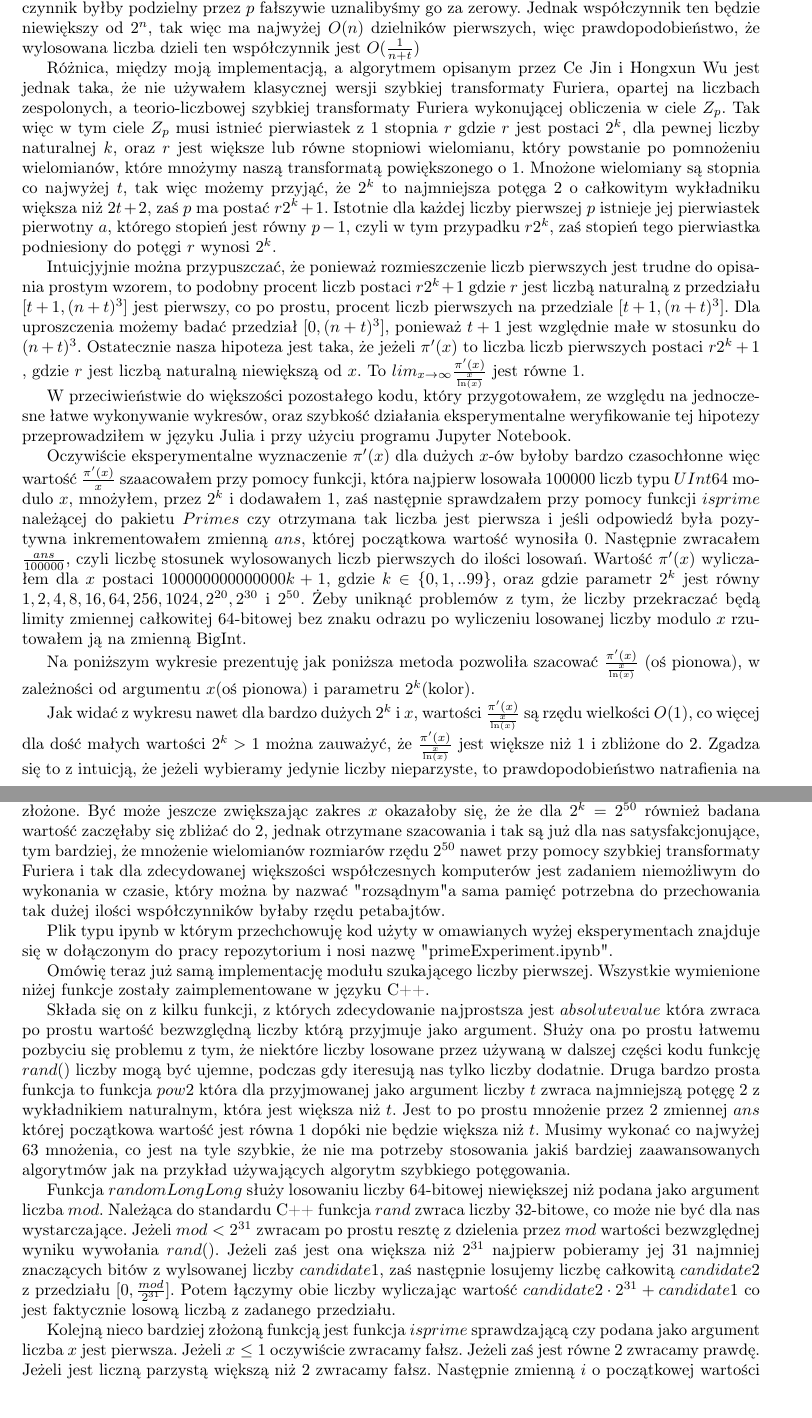
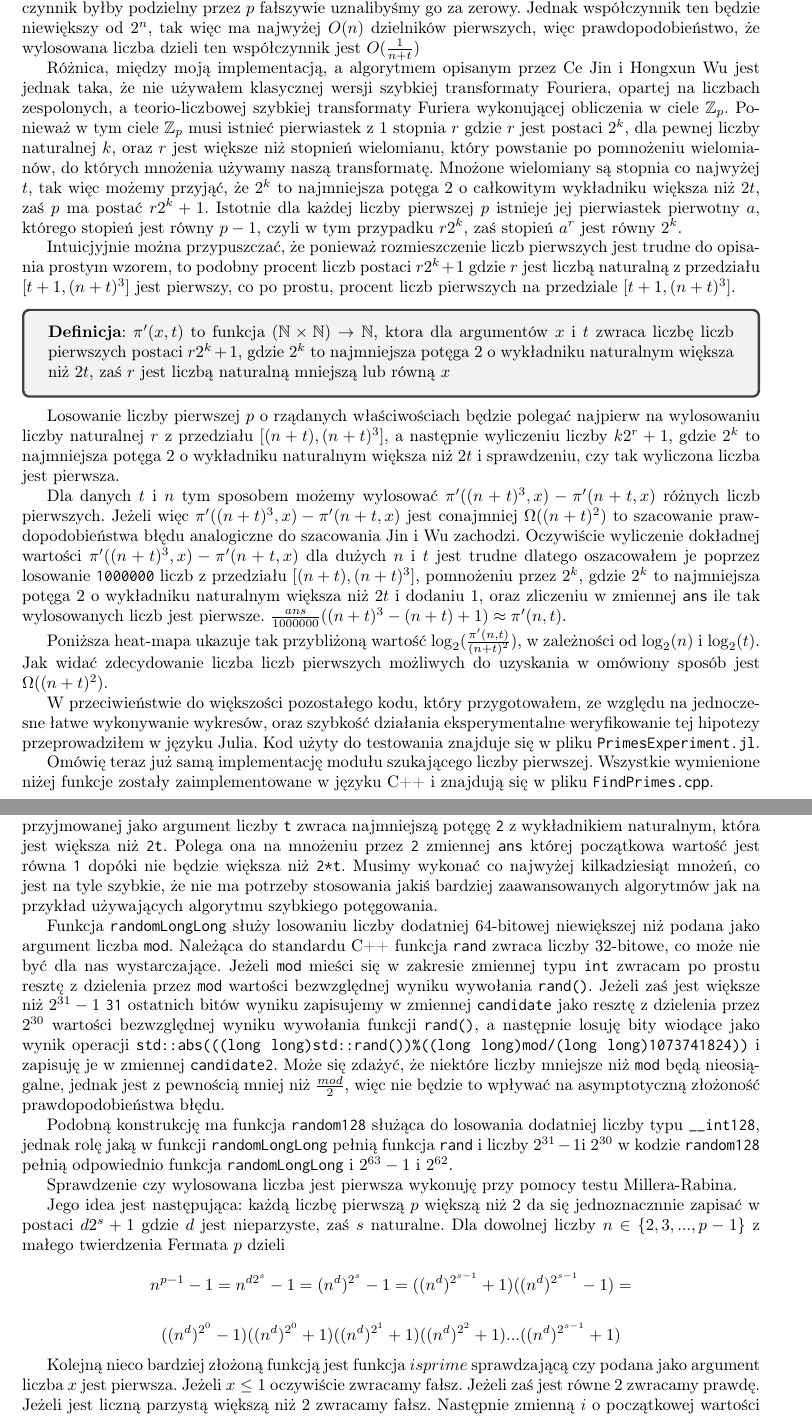
Before and after one commit to Lukasz112358/licencjat, a LaTeX paper (opis.tex): two parts of pages 8 and 9 of 16, joined at a grey line, cut so that both start at the same text. Compiled offline with pdfLaTeX.

Commit message:
Add files via upload

```diff
--- a/opis.tex
+++ b/opis.tex
@@ -600,81 +600,77 @@ niewiększy od $2^n$, tak więc ma najwyżej $O(n)$ dzielników pierwszych, wię
 liczba dzieli ten współczynnik jest $O(\frac{1}{n+t})$
 
 Różnica, między moją implementacją, a algorytmem opisanym przez Ce Jin i Hongxun Wu jest
-jednak taka, że nie używałem klasycznej wersji szybkiej transformaty Furiera, opartej na
+jednak taka, że nie używałem klasycznej wersji szybkiej transformaty Fouriera, opartej na
 liczbach zespolonych, a teorio-liczbowej szybkiej transformaty Furiera wykonującej obliczenia
-w ciele $Z_p$. Tak więc w tym ciele $Z_p$ musi istnieć pierwiastek z 1 stopnia $r$ gdzie
-$r$ jest postaci $2^k$, dla pewnej liczby naturalnej $k$, oraz $r$ jest większe lub równe
-stopniowi wielomianu, który powstanie po pomnożeniu wielomianów, które mnożymy naszą
-transformatą powiększonego o $1$. Mnożone wielomiany są stopnia co najwyżej $t$, tak więc
+w ciele $\mathbb{Z}_p$. Ponieważ w tym ciele $\mathbb{Z}_p$ musi istnieć pierwiastek z 1 stopnia $r$ gdzie
+$r$ jest postaci $2^k$, dla pewnej liczby naturalnej $k$, oraz $r$ jest większe niż
+stopnień wielomianu, który powstanie po pomnożeniu wielomianów, do których mnożenia używamy naszą
+transformatę. Mnożone wielomiany są stopnia co najwyżej $t$, tak więc
 możemy przyjąć, że $2^k$ to najmniejsza potęga $2$ o całkowitym wykładniku większa niż
-$2t+2$, zaś $p$ ma postać $r2^k+1$. Istotnie dla każdej liczby pierwszej $p$ istnieje jej pierwiastek pierwotny $a$,
-którego stopień jest równy $p-1$, czyli w tym przypadku $r2^k$, zaś stopień tego pierwiastka podniesiony
-do potęgi $r$ wynosi $2^k$.
+$2t$, zaś $p$ ma postać $r2^k+1$. Istotnie dla każdej liczby pierwszej $p$ istnieje jej pierwiastek pierwotny $a$,
+którego stopień jest równy $p-1$, czyli w tym przypadku $r2^k$, zaś stopień $a^r$ jest równy $2^k$.
+
 
 Intuicjyjnie można przypuszczać, że ponieważ rozmieszczenie liczb pierwszych jest trudne
 do opisania prostym wzorem, to podobny procent liczb postaci $r2^k+1$ gdzie $r$ jest liczbą
 naturalną z przedziału $[t+1,(n+t)^3]$ jest pierwszy, co po prostu, procent liczb
-pierwszych na przedziale $[t+1,(n+t)^3]$. Dla uproszczenia możemy badać przedział $[0,(n+t)^3]$, ponieważ $t+1$ jest względnie małe w stosunku do $(n+t)^3$.
-Ostatecznie nasza hipoteza jest taka, że jeżeli $\pi'(x)$ to liczba liczb pierwszych postaci $r2^k+1$ , gdzie $r$ jest
-liczbą naturalną niewiększą od $x$. To $lim_{x \to \infty}\frac{\pi'(x)}{\frac{x}{\ln(x)}}$
-jest równe $1$.
+pierwszych na przedziale $[t+1,(n+t)^3]$.
+
+\begin{tcolorbox}
+    \textbf{Definicja}: $\pi'(x,t)$ to funkcja $(\mathbb{N} \times \mathbb{N}) \to \mathbb{N}$, ktora dla argumentów $x$ i
+    $t$ zwraca liczbę liczb pierwszych postaci $r2^k+1$, gdzie $2^k$ to najmniejsza potęga $2$ o wykładniku naturalnym
+    większa niż $2t$, zaś $r$ jest liczbą naturalną mniejszą lub równą $x$
+\end{tcolorbox}
+
+Losowanie liczby pierwszej $p$ o rządanych właściwościach będzie polegać najpierw na wylosowaniu liczby naturalnej $r$
+z przedziału $[(n+t),(n+t)^3]$, a następnie wyliczeniu liczby $k2^r+1$, gdzie $2^k$ to najmniejsza potęga $2$ o wykładniku naturalnym większa niż $2t$ i sprawdzeniu, czy tak wyliczona liczba jest pierwsza.
+
+Dla danych $t$ i $n$ tym sposobem możemy wylosować $\pi'((n+t)^3,x)-\pi'(n+t,x)$ różnych liczb pierwszych. Jeżeli
+więc $\pi'((n+t)^3,x)-\pi'(n+t,x)$ jest conajmniej $\Omega((n+t)^2)$ to szacowanie prawdopodobieństwa błędu analogiczne do szacowania
+Jin i Wu zachodzi. Oczywiście wyliczenie dokładnej wartości $\pi'((n+t)^3,x)-\pi'(n+t,x)$ dla dużych $n$ i $t$ jest trudne
+dlatego oszacowałem je poprzez losowanie \texttt{1000000} liczb z przedziału $[(n+t),(n+t)^3]$, pomnożeniu przez $2^k$, gdzie $2^k$ to najmniejsza potęga $2$ o wykładniku naturalnym
+większa niż $2t$ i dodaniu $1$, oraz zliczeniu w zmiennej \texttt{ans} ile tak wylosowanych liczb jest pierwsze.
+$\frac{ans}{1000000}((n+t)^3-(n+t)+1) \approx \pi'(n,t)$.
+
+Poniższa heat-mapa ukazuje tak przybliżoną wartość $\log_2(\frac{\pi'(n,t)}{(n+t)^2})$, w zależności od $\log_2(n)$ i $\log_2(t)$. Jak widać zdecydowanie liczba liczb pierwszych możliwych do uzyskania w omówiony sposób
+jest $\Omega((n+t)^2)$.
 
 W przeciwieństwie do większości pozostałego kodu, który przygotowałem, ze względu na jednoczesne łatwe wykonywanie wykresów, oraz szybkość działania eksperymentalne weryfikowanie
-tej hipotezy przeprowadziłem w języku Julia i przy użyciu programu Jupyter Notebook.
+tej hipotezy przeprowadziłem w języku Julia. Kod użyty do testowania znajduje się  w pliku \texttt{PrimesExperiment.jl}.
 
-Oczywiście eksperymentalne wyznaczenie $\pi'(x)$ dla dużych $x$-ów byłoby bardzo czasochłonne więc wartość $\frac{\pi'(x)}{x}$ szaacowałem przy pomocy funkcji, która najpierw losowała $100000$
-liczb typu $UInt64$ modulo $x$, mnożyłem, przez $2^k$ i dodawałem $1$, zaś następnie sprawdzałem przy pomocy funkcji
-$isprime$ należącej do pakietu $Primes$ czy otrzymana
-tak liczba jest pierwsza i jeśli odpowiedź była pozytywna inkrementowałem zmienną $ans$, której
-początkowa wartość wynosiła $0$. Następnie zwracałem  $\frac{ans}{100000}$, czyli liczbę
-stosunek wylosowanych liczb pierwszych do ilości losowań. Wartość $\pi'(x)$ wyliczałem dla $x$
-postaci $100000000000000k+1$, gdzie $k \in \{0,1,..99\}$, oraz gdzie parametr $2^k$ jest równy
-$1,2,4,8,16,64,256,1024,2^{20},2^{30}$ i $2^{50}$. Żeby uniknąć problemów z tym, że liczby
-przekraczać będą limity zmiennej całkowitej $64$-bitowej bez znaku odrazu po wyliczeniu losowanej liczby
-modulo $x$ rzutowałem ją na zmienną BigInt.
+Omówię teraz już samą implementację modułu szukającego liczby pierwszej. Wszystkie wymienione niżej funkcje zostały  zaimplementowane w języku C++ i znajdują się w pliku \texttt{FindPrimes.cpp}.
 
-Na poniższym wykresie prezentuję jak poniższa metoda pozwoliła szacować $\frac{\pi'(x)}{\frac{x}{\ln(x)}}$
-(oś pionowa), w zależności od argumentu $x$(oś pionowa) i parametru $2^k$(kolor).
+Moduł losujący składa się z kilku funkcji, z których zdecydowanie najprostszą jest \texttt{pow2} która dla przyjmowanej jako argument liczby \texttt{t}
+zwraca najmniejszą potęgę \texttt{2} z wykładnikiem naturalnym, która jest większa niż \texttt{2t}. Polega ona na
+mnożeniu przez \texttt{2} zmiennej \texttt{ans} której początkowa wartość jest równa \texttt{1} dopóki nie będzie
+większa niż \texttt{2*t}. Musimy wykonać co najwyżej kilkadziesiąt mnożeń, co jest na tyle szybkie, że nie ma
+potrzeby stosowania jakiś bardziej zaawansowanych algorytmów jak na przykład
+używających algorytmu szybkiego potęgowania.
+
+Funkcja \texttt{randomLongLong} służy losowaniu liczby dodatniej 64-bitowej niewiększej niż podana jako argument
+liczba \texttt{mod}. Należąca do standardu C++ funkcja \texttt{rand} zwraca liczby 32-bitowe, co może nie być dla nas
+wystarczające. Jeżeli \texttt{mod} mieści się w zakresie zmiennej typu \texttt{int} zwracam po prostu resztę z dzielenia przez \texttt{mod} wartości bezwzględnej
+wyniku wywołania \texttt{rand()}. Jeżeli zaś jest większe niż $2^{31}-1$ \texttt{31} ostatnich bitów wyniku zapisujemy w zmiennej \texttt{candidate} jako resztę z dzielenia przez $2^{30}$ wartości bezwzględnej wyniku wywołania funkcji \texttt{rand()},
+a następnie losuję bity wiodące jako wynik  operacji \texttt{std::abs(((long long)std::rand())\%((long long)mod/(long long)1073741824))} i zapisuję je w zmiennej \texttt{candidate2}. Może się zdażyć, że niektóre liczby mniejsze niż
+\texttt{mod} będą nieosiągalne, jednak jest z pewnością mniej niż $\frac{mod}{2}$, więc nie będzie to wpływać na
+asymptotyczną złożoność prawdopodobieństwa błędu.
+
+Podobną konstrukcję ma funkcja \texttt{random128} służąca do losowania dodatniej liczby typu
+\texttt{\textunderscore \textunderscore int128},
+jednak rolę jaką w funkcji \texttt{randomLongLong} pełnią funkcja \texttt{rand} i liczby $2^{31}-1$i $2^{30}$ w kodzie \texttt{random128} pełnią odpowiednio
+ funkcja \texttt{randomLongLong} i $2^{63}-1$ i $2^{62}$.
+
+Sprawdzenie czy wylosowana liczba jest pierwsza wykonuję przy pomocy testu Millera-Rabina.
+
+Jego idea jest następująca: każdą liczbę pierwszą $p$ większą niż $2$ da się jednoznacznnie zapisać w postaci $d2^s+1$
+gdzie $d$ jest nieparzyste, zaś $s$ naturalne. Dla dowolnej liczby
+$n \in \{2,3,...,p-1\}$ z małego twierdzenia Fermata $p$ dzieli
+
+$$ n^{p-1}-1=n^{d2^s}-1=(n^d)^{2^s}-1=((n^d)^{2^{s-1}}+1)((n^d)^{2^{s-1}}-1)=$$
 
 
+$$((n^d)^{2^0}-1)((n^d)^{2^0}+1)((n^d)^{2^1}+1)((n^d)^{2^2}+1)...((n^d)^{2^{s-1}}+1) $$
 
-Jak widać z wykresu nawet dla bardzo dużych $2^k$ i $x$, wartości $\frac{\pi'(x)}{\frac{x}{\ln(x)}}$ są
-rzędu wielkości $O(1)$, co więcej dla dość małych wartości $2^k>1$ można zauważyć, że $\frac{\pi'(x)}{\frac{x}{\ln(x)}}$ jest
-większe niż $1$ i zbliżone do $2$. Zgadza się to z intuicją, że jeżeli wybieramy jedynie liczby nieparzyste,
-to prawdopodobieństwo natrafienia na liczbę złożoną jest około $2$ razy mniejsze, bo "odpadają" nam
-liczby parzyste, które poza $2$ są zawsze złożone. Być może jeszcze zwiększając zakres $x$ okazałoby się, że
-że dla $2^k=2^{50}$ również badana wartość zaczęłaby się zbliżać do $2$, jednak otrzymane szacowania i tak
-są już dla nas satysfakcjonujące, tym bardziej, że mnożenie wielomianów rozmiarów rzędu $2^{50}$ nawet przy pomocy
-szybkiej transformaty Furiera i tak dla zdecydowanej większości współczesnych komputerów jest zadaniem niemożliwym
-do wykonania w czasie, który można by nazwać "rozsądnym" a sama pamięć potrzebna do przechowania
-tak dużej ilości współczynników byłaby rzędu petabajtów.
-
-Plik typu ipynb w którym przechchowuję kod użyty w omawianych wyżej eksperymentach znajduje się
-w dołączonym do pracy repozytorium i nosi nazwę "primeExperiment.ipynb".
-
-
-Omówię teraz już samą implementację modułu szukającego liczby pierwszej. Wszystkie wymienione niżej funkcje zostały
-zaimplementowane w języku C++.
-
-Składa się on z kilku funkcji, z których zdecydowanie najprostsza jest $absolutevalue$ która
-zwraca po prostu wartość bezwzględną liczby którą przyjmuje jako argument. Służy ona po prostu
-łatwemu pozbyciu się problemu z tym, że niektóre liczby losowane przez używaną w dalszej
-części kodu funkcję $rand()$ liczby mogą być ujemne, podczas gdy iteresują nas tylko liczby dodatnie.
-Druga bardzo prosta funkcja to funkcja $pow2$ która dla przyjmowanej jako argument liczby $t$
-zwraca najmniejszą potęgę $2$ z wykładnikiem naturalnym, która jest większa niż $t$. Jest to po prostu
-mnożenie przez $2$ zmiennej $ans$ której początkowa wartość jest równa $1$ dopóki nie będzie
-większa niż $t$. Musimy wykonać co najwyżej $63$ mnożenia, co jest na tyle szybkie, że nie ma
-potrzeby stosowania jakiś bardziej zaawansowanych algorytmów jak na przykład
-używających algorytm szybkiego potęgowania.
-
-Funkcja $randomLongLong$ służy losowaniu liczby 64-bitowej niewiększej niż podana jako argument
-liczba $mod$. Należąca do standardu C++ funkcja $rand$ zwraca liczby 32-bitowe, co może nie być dla nas
-wystarczające. Jeżeli $mod<2^{31}$ zwracam po prostu resztę z dzielenia przez $mod$ wartości bezwzględnej
-wyniku wywołania $rand()$. Jeżeli zaś jest ona większa niż $2^{31}$ najpierw pobieramy jej 31
-najmniej znaczących bitów z wylsowanej liczby $candidate1$, zaś następnie losujemy liczbę
-całkowitą $candidate2$ z przedziału $[0,\frac{mod}{2^{31}}]$.
-Potem łączymy obie liczby wyliczając wartość $candidate2 \cdot 2^{31}+candidate1$ co jest faktycznie
-losową liczbą z zadanego przedziału.
 
 Kolejną nieco bardziej złożoną funkcją jest funkcja $isprime$ sprawdzającą czy podana jako argument
 liczba $x$ jest pierwsza. Jeżeli $x \leq 1$ oczywiście zwracamy fałsz. Jeżeli zaś jest równe $2$ zwracamy
```
Also changed, not shown: opis.pdf, opis.tex (2 more changed lines), 1 other file.
